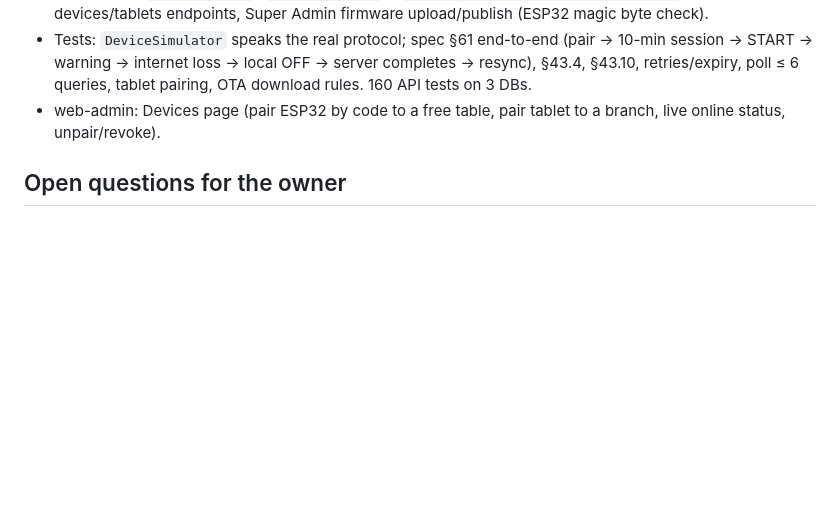
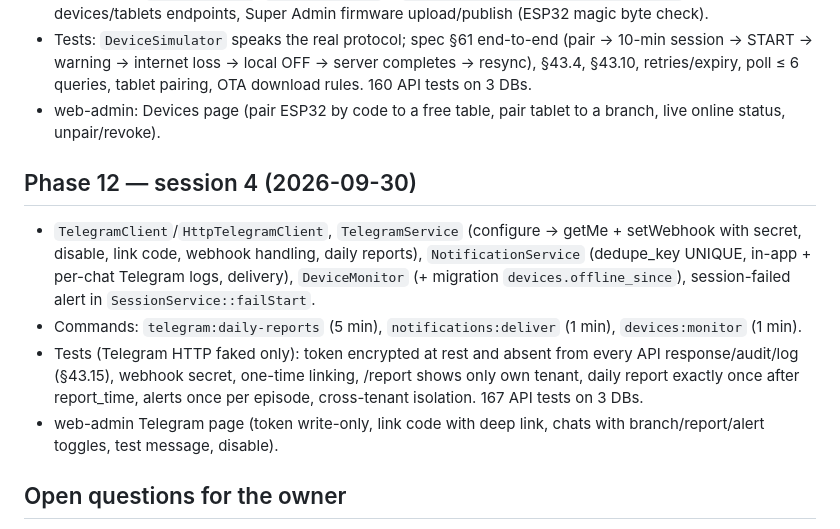
Before and after one commit to unutilmastam/BILYART, a Markdown page: docs/PROGRESS.md, the part around the change. GitHub-like rendering; blank space fills up the shorter version.

Commit message:
docs: phase 12 Telegram
Co-Authored-By: Claude Opus 5.5 <noreply@anthropic.com>
Claude-Session: https://claude.ai/code/session_01HvzZgn3GrsoQSWCRmuJnhq

```diff
--- a/docs/PROGRESS.md
+++ b/docs/PROGRESS.md
@@ -70,6 +70,12 @@ Remaining for Phase 1:
 - Tests: `DeviceSimulator` speaks the real protocol; spec §61 end-to-end (pair → 10-min session → START → warning → internet loss → local OFF → server completes → resync), §43.4, §43.10, retries/expiry, poll ≤ 6 queries, tablet pairing, OTA download rules. 160 API tests on 3 DBs.
 - web-admin: Devices page (pair ESP32 by code to a free table, pair tablet to a branch, live online status, unpair/revoke).
 
+## Phase 12 — session 4 (2026-09-30)
+- `TelegramClient`/`HttpTelegramClient`, `TelegramService` (configure → getMe + setWebhook with secret, disable, link code, webhook handling, daily reports), `NotificationService` (dedupe_key UNIQUE, in-app + per-chat Telegram logs, delivery), `DeviceMonitor` (+ migration `devices.offline_since`), session-failed alert in `SessionService::failStart`.
+- Commands: `telegram:daily-reports` (5 min), `notifications:deliver` (1 min), `devices:monitor` (1 min).
+- Tests (Telegram HTTP faked only): token encrypted at rest and absent from every API response/audit/log (§43.15), webhook secret, one-time linking, /report shows only own tenant, daily report exactly once after report_time, alerts once per episode, cross-tenant isolation. 167 API tests on 3 DBs.
+- web-admin Telegram page (token write-only, link code with deep link, chats with branch/report/alert toggles, test message, disable).
+
 ## Open questions for the owner
 1. ~~Platform domain~~ → **itcode.uz**. Still open: root domain or a subdomain (e.g. `billiard.itcode.uz`)? Its document root in cPanel → Domains?
 2. ~~First ESP32 flash method~~ → from a computer (owner, 2026-09-30).
```
Also changed, not shown: docs/ARCHITECTURE.md (+1 -1 lines), docs/ROADMAP.md (+2 -2 lines).
